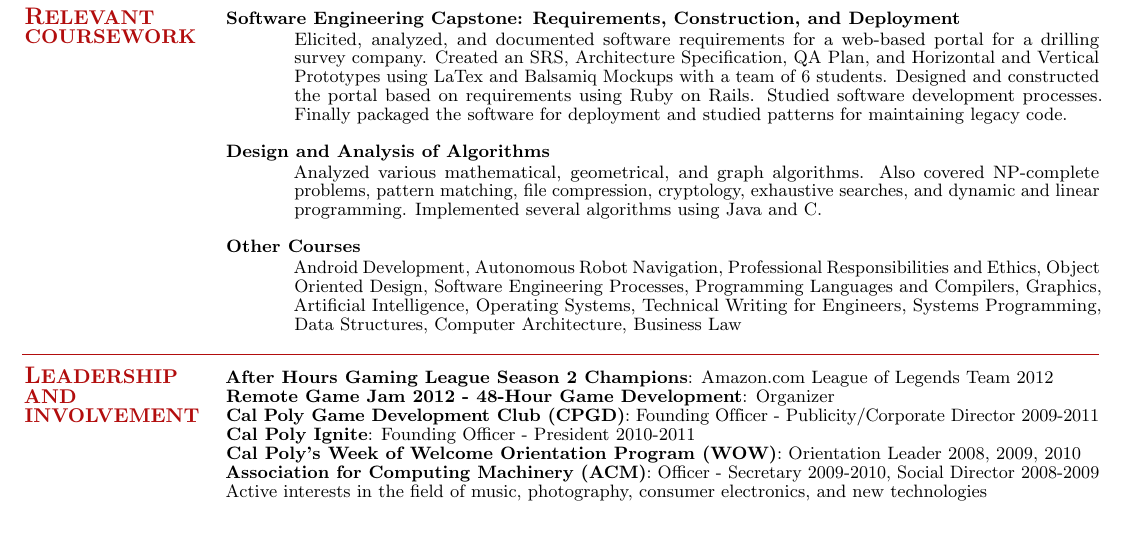
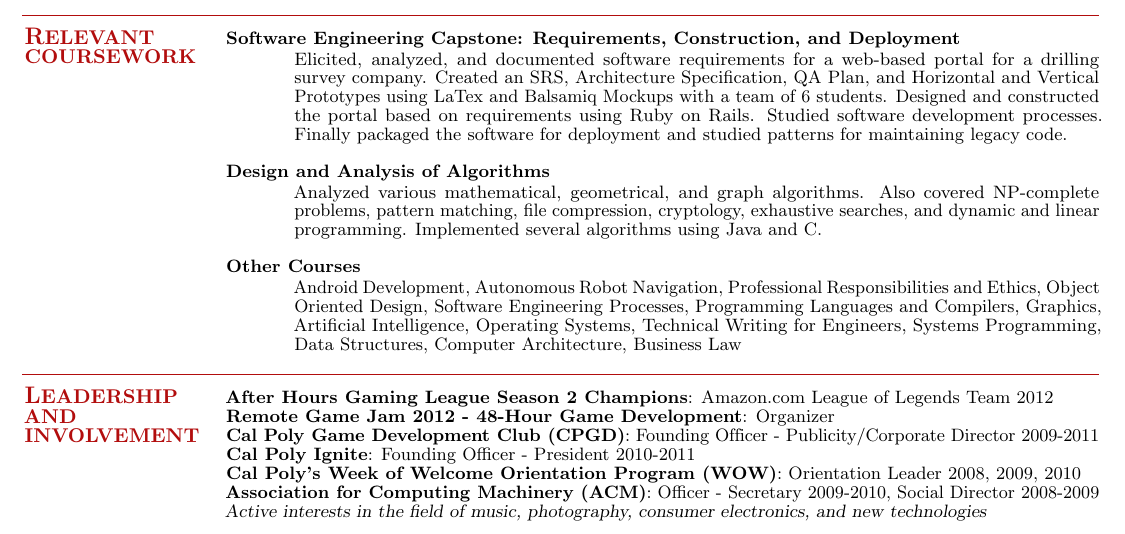
Before and after one commit to suspi/Resume, a LaTeX CV (ChanAndrewResume - 2012-06-22.tex): part of the page, cut so that both start at the same text. Compiled offline with pdfLaTeX.

Commit message:
Updated ChanAndrewResume - 2012-06-22.tex

```diff
--- a/ChanAndrewResume - 2012-06-22.tex
+++ b/ChanAndrewResume - 2012-06-22.tex
@@ -132,7 +132,7 @@ Android Development, Autonomous Robot Navigation, Professional Responsibilities
       \textbf{Cal Poly Ignite}: Founding Officer - President 2010-2011\\
       \textbf{Cal Poly's Week of Welcome Orientation Program (WOW)}: Orientation Leader 2008, 2009, 2010\\
       \textbf{Association for Computing Machinery (ACM)}: Officer - Secretary 2009-2010, Social Director 2008-2009\\
-      Active interests in the field of music, photography, consumer electronics, and new technologies
+      \textsl{Active interests in the field of music, photography, consumer electronics, and new technologies}
 
 \end{resume}
 \end{document}
```
